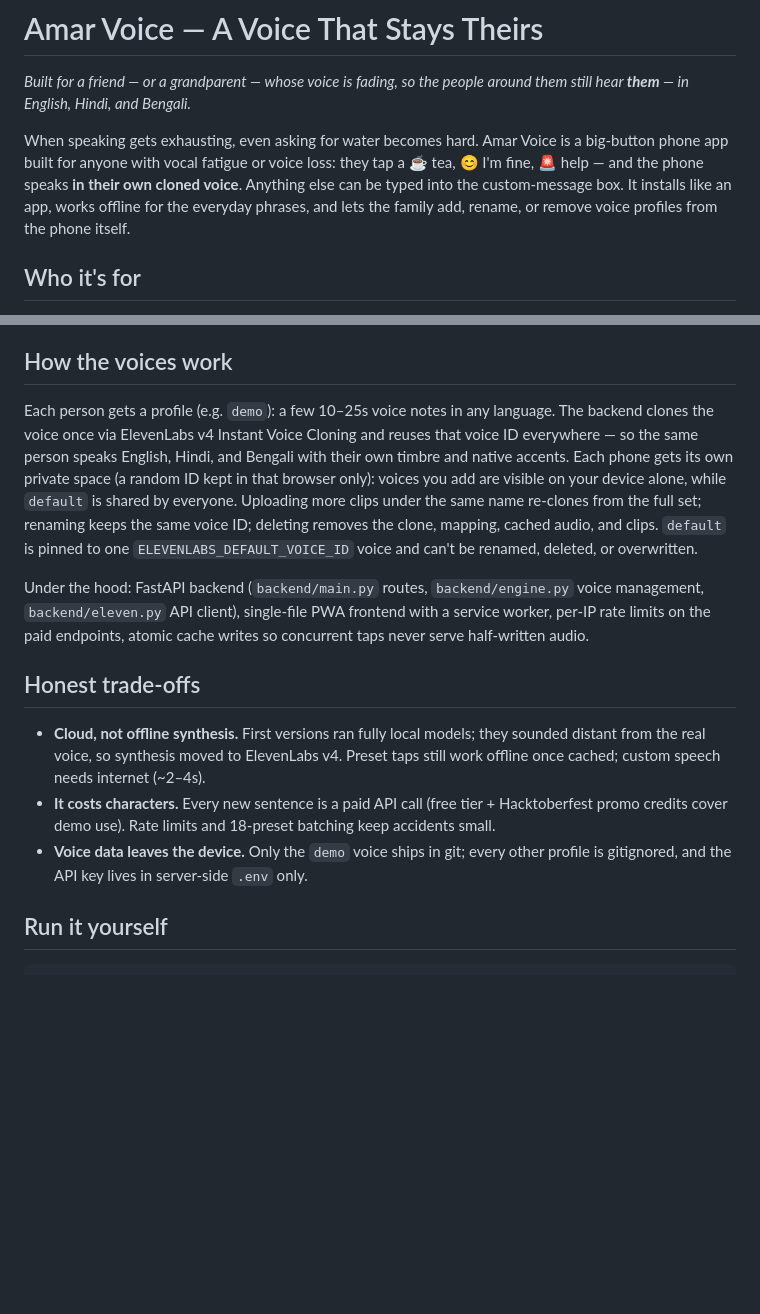
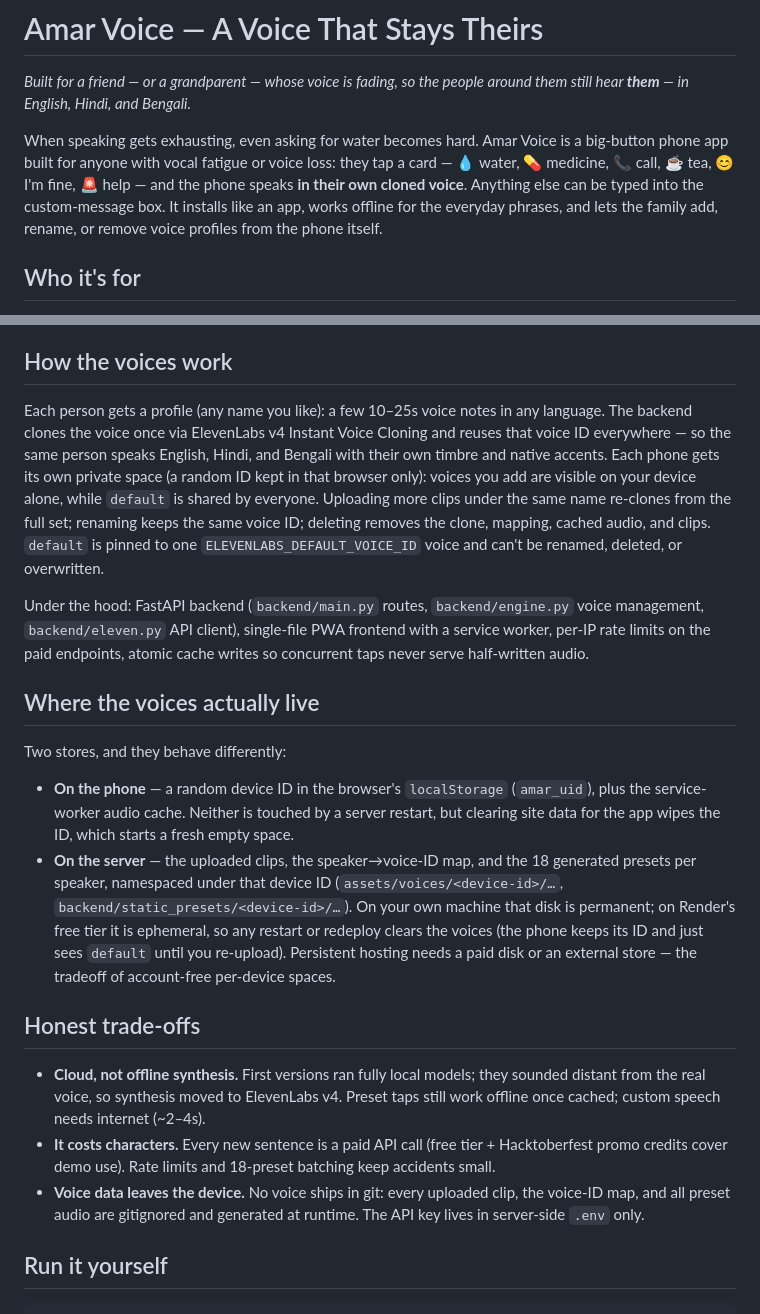
Before and after one commit to Tamajit-005/Amar-voice, a Markdown page: README.md, 2 parts joined by grey strips. Drawn GitHub-style; blank space fills up the shorter version.

```diff
--- a/README.md
+++ b/README.md
@@ -4,10 +4,10 @@
 
 When speaking gets exhausting, even asking for water becomes hard. Amar Voice is a
 big-button phone app built for anyone with vocal fatigue or voice loss: they tap a
-☕ tea, 😊 I'm fine, 🚨 help — and the phone speaks **in their own cloned voice**.
-Anything else can be typed into the custom-message box. It installs like an app,
-works offline for the everyday phrases, and lets the family add, rename, or remove
-voice profiles from the phone itself.
+card — 💧 water, 💊 medicine, 📞 call, ☕ tea, 😊 I'm fine, 🚨 help — and the phone
+speaks **in their own cloned voice**. Anything else can be typed into the
+custom-message box. It installs like an app, works offline for the everyday phrases,
+and lets the family add, rename, or remove voice profiles from the phone itself.
 
 ## Who it's for
 
@@ -29,20 +29,35 @@ menu, zero settings pages.
 
 ## How the voices work
 
-Each person gets a profile (e.g. `demo`): a few 10–25s voice notes in any language.
-The backend clones the voice once via ElevenLabs v4 Instant Voice Cloning and reuses
-that voice ID everywhere — so the same person speaks English, Hindi, and Bengali
-with their own timbre and native accents. Each phone gets its own private space
-(a random ID kept in that browser only): voices you add are visible on your device
-alone, while `default` is shared by everyone. Uploading more clips under the same name
-re-clones from the full set; renaming keeps the same voice ID; deleting removes the
-clone, mapping, cached audio, and clips. `default` is pinned to one
+Each person gets a profile (any name you like): a few 10–25s voice notes in any
+language. The backend clones the voice once via ElevenLabs v4 Instant Voice Cloning
+and reuses that voice ID everywhere — so the same person speaks English, Hindi, and
+Bengali with their own timbre and native accents. Each phone gets its own private
+space (a random ID kept in that browser only): voices you add are visible on your
+device alone, while `default` is shared by everyone. Uploading more clips under the
+same name re-clones from the full set; renaming keeps the same voice ID; deleting
+removes the clone, mapping, cached audio, and clips. `default` is pinned to one
 `ELEVENLABS_DEFAULT_VOICE_ID` voice and can't be renamed, deleted, or overwritten.
 
 Under the hood: FastAPI backend (`backend/main.py` routes, `backend/engine.py`
 voice management, `backend/eleven.py` API client), single-file PWA frontend with a
 service worker, per-IP rate limits on the paid endpoints, atomic cache writes so
 concurrent taps never serve half-written audio.
+
+## Where the voices actually live
+
+Two stores, and they behave differently:
+
+- **On the phone** — a random device ID in the browser's `localStorage` (`amar_uid`),
+  plus the service-worker audio cache. Neither is touched by a server restart, but
+  clearing site data for the app wipes the ID, which starts a fresh empty space.
+- **On the server** — the uploaded clips, the speaker→voice-ID map, and the 18
+  generated presets per speaker, namespaced under that device ID
+  (`assets/voices/<device-id>/…`, `backend/static_presets/<device-id>/…`).
+  On your own machine that disk is permanent; on Render's free tier it is ephemeral,
+  so any restart or redeploy clears the voices (the phone keeps its ID and just sees
+  `default` until you re-upload). Persistent hosting needs a paid disk or an
+  external store — the tradeoff of account-free per-device spaces.
 
 ## Honest trade-offs
 
@@ -52,8 +67,9 @@ concurrent taps never serve half-written audio.
 - **It costs characters.** Every new sentence is a paid API call (free tier +
   Hacktoberfest promo credits cover demo use). Rate limits and 18-preset batching
   keep accidents small.
-- **Voice data leaves the device.** Only the `demo` voice ships in git; every other
-  profile is gitignored, and the API key lives in server-side `.env` only.
+- **Voice data leaves the device.** No voice ships in git: every uploaded clip, the
+  voice-ID map, and all preset audio are gitignored and generated at runtime. The
+  API key lives in server-side `.env` only.
 
 ## Run it yourself
 
```
